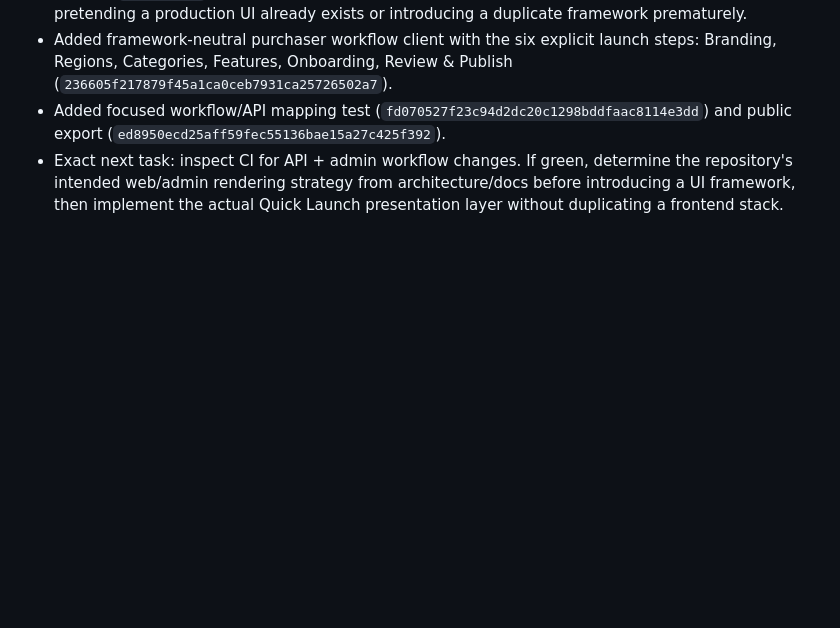
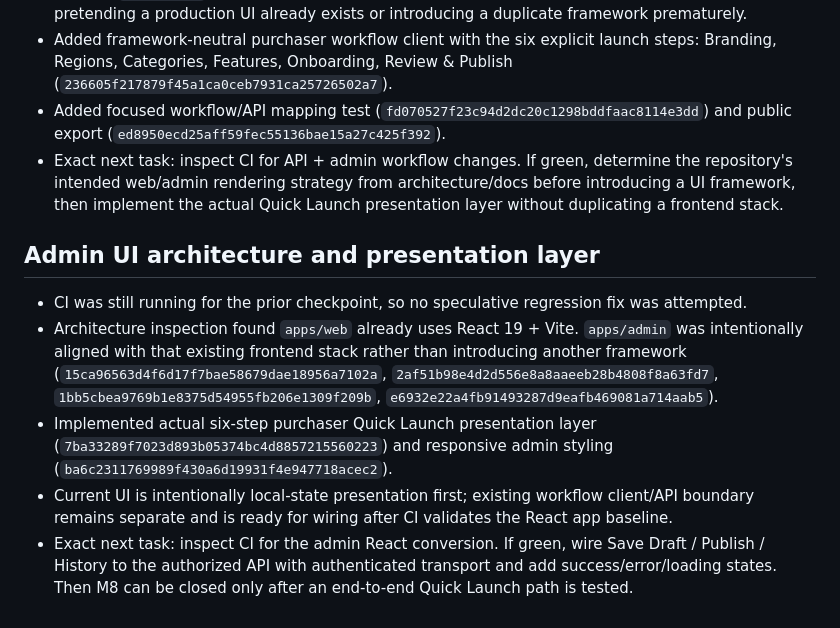
Before and after one commit to satoshi620519/universal-matching-platform, a Markdown page: M8_PROGRESS_CHECKPOINT.md, the part around the change. GitHub-like rendering; blank space fills up the shorter version.

Commit message:
docs(m8): checkpoint actual purchaser Quick Launch admin UI

```diff
--- a/M8_PROGRESS_CHECKPOINT.md
+++ b/M8_PROGRESS_CHECKPOINT.md
@@ -40,3 +40,11 @@
 - Added framework-neutral purchaser workflow client with the six explicit launch steps: Branding, Regions, Categories, Features, Onboarding, Review & Publish (`236605f217879f45a1ca0ceb7931ca25726502a7`).
 - Added focused workflow/API mapping test (`fd070527f23c94d2dc20c1298bddfaac8114e3dd`) and public export (`ed8950ecd25aff59fec55136bae15a27c425f392`).
 - Exact next task: inspect CI for API + admin workflow changes. If green, determine the repository's intended web/admin rendering strategy from architecture/docs before introducing a UI framework, then implement the actual Quick Launch presentation layer without duplicating a frontend stack.
+
+
+## Admin UI architecture and presentation layer
+- CI was still running for the prior checkpoint, so no speculative regression fix was attempted.
+- Architecture inspection found `apps/web` already uses React 19 + Vite. `apps/admin` was intentionally aligned with that existing frontend stack rather than introducing another framework (`15ca96563d4f6d17f7bae58679dae18956a7102a`, `2af51b98e4d2d556e8a8aaeeb28b4808f8a63fd7`, `1bb5cbea9769b1e8375d54955fb206e1309f209b`, `e6932e22a4fb91493287d9eafb469081a714aab5`).
+- Implemented actual six-step purchaser Quick Launch presentation layer (`7ba33289f7023d893b05374bc4d8857215560223`) and responsive admin styling (`ba6c2311769989f430a6d19931f4e947718acec2`).
+- Current UI is intentionally local-state presentation first; existing workflow client/API boundary remains separate and is ready for wiring after CI validates the React app baseline.
+- Exact next task: inspect CI for the admin React conversion. If green, wire Save Draft / Publish / History to the authorized API with authenticated transport and add success/error/loading states. Then M8 can be closed only after an end-to-end Quick Launch path is tested.
```
